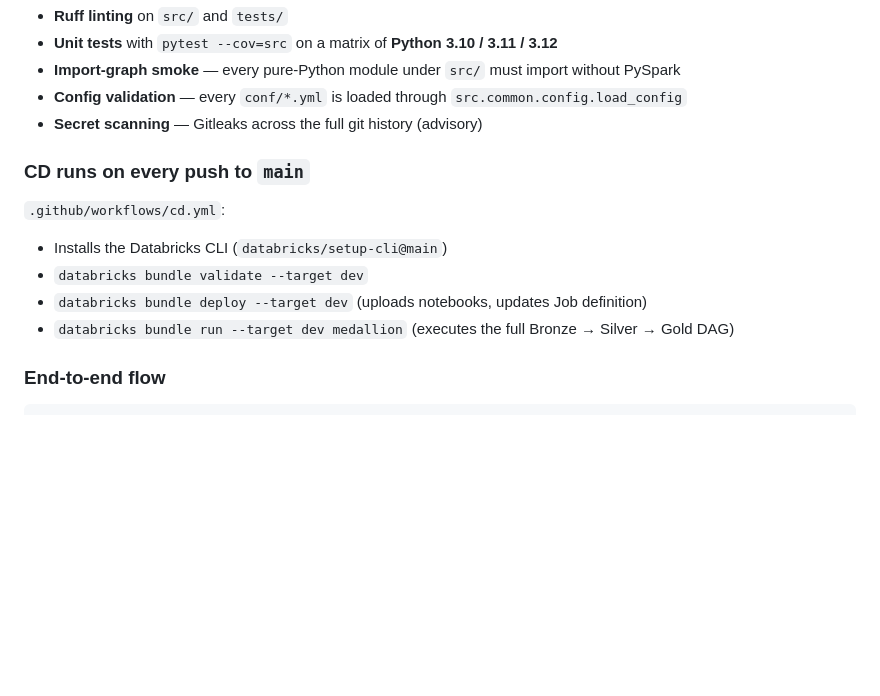
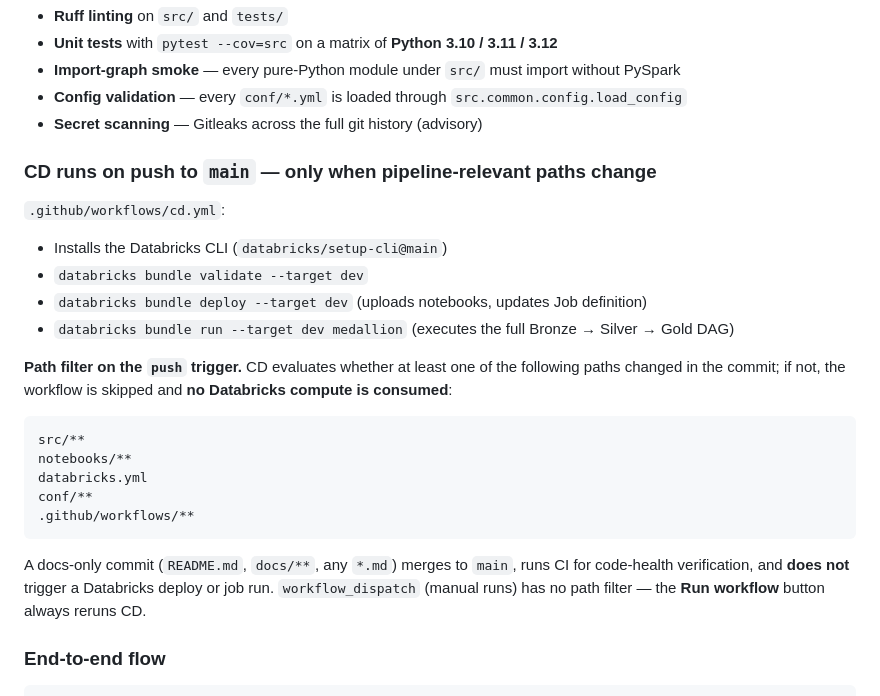
Before and after one commit to brunopeixotogit/databricks-ecommerce, a Markdown page: README.md, the part around one of its changes. Rendered like a GitHub page; blank space fills up the shorter version.

````diff
--- a/README.md
+++ b/README.md
@@ -173,7 +173,7 @@ Two GitHub Actions workflows protect and promote `main`. Both are **active and r
 - **Config validation** — every `conf/*.yml` is loaded through `src.common.config.load_config`
 - **Secret scanning** — Gitleaks across the full git history (advisory)
 
-### CD runs on every push to `main`
+### CD runs on push to `main` — **only when pipeline-relevant paths change**
 
 `.github/workflows/cd.yml`:
 
@@ -181,6 +181,18 @@ Two GitHub Actions workflows protect and promote `main`. Both are **active and r
 - `databricks bundle validate --target dev`
 - `databricks bundle deploy --target dev` (uploads notebooks, updates Job definition)
 - `databricks bundle run --target dev medallion` (executes the full Bronze → Silver → Gold DAG)
+
+**Path filter on the `push` trigger.** CD evaluates whether at least one of the following paths changed in the commit; if not, the workflow is skipped and **no Databricks compute is consumed**:
+
+```
+src/**
+notebooks/**
+databricks.yml
+conf/**
+.github/workflows/**
+```
+
+A docs-only commit (`README.md`, `docs/**`, any `*.md`) merges to `main`, runs CI for code-health verification, and **does not** trigger a Databricks deploy or job run. `workflow_dispatch` (manual runs) has no path filter — the **Run workflow** button always reruns CD.
 
 ### End-to-end flow
 
````
Also changed, not shown: other parts of README.md (+31 -0 lines), docs/ci_cd.md (+24 -2 lines), docs/runbook.md (+12 -2 lines).
